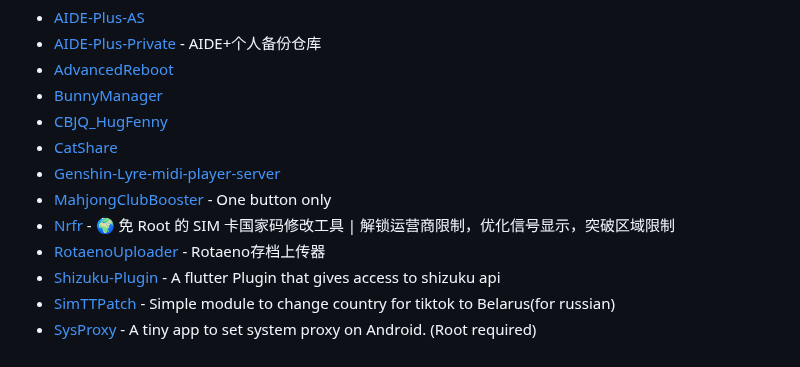
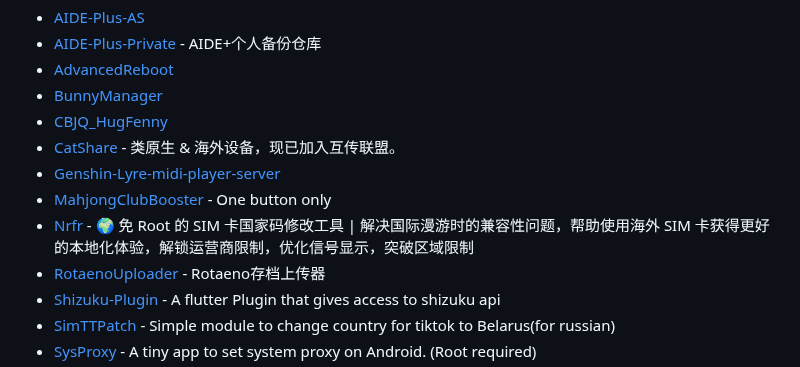
Before and after one commit to timschneeb/awesome-shizuku, a Markdown page: pages/TODO.md, the part around the change. GitHub-like rendering.

```diff
--- a/pages/TODO.md
+++ b/pages/TODO.md
@@ -13,10 +13,10 @@ Typically, these apps will be added to the list as soon as possible; however, un
  * [AdvancedReboot](https://github.com/EX3124/AdvancedReboot)
  * [BunnyManager](https://github.com/The-Autists/BunnyManager)
  * [CBJQ_HugFenny](https://github.com/LiuJiewenTT/CBJQ_HugFenny)
- * [CatShare](https://github.com/kmod-midori/CatShare)
+ * [CatShare](https://github.com/kmod-midori/CatShare) - 类原生 & 海外设备，现已加入互传联盟。
  * [Genshin-Lyre-midi-player-server](https://github.com/byzp/Genshin-Lyre-midi-player-server)
  * [MahjongClubBooster](https://github.com/OlegPV2/MahjongClubBooster) - One button only
- * [Nrfr](https://github.com/Ackites/Nrfr) - 🌍 免 Root 的 SIM 卡国家码修改工具 | 解锁运营商限制，优化信号显示，突破区域限制
+ * [Nrfr](https://github.com/Ackites/Nrfr) - 🌍 免 Root 的 SIM 卡国家码修改工具 | 解决国际漫游时的兼容性问题，帮助使用海外 SIM 卡获得更好的本地化体验，解锁运营商限制，优化信号显示，突破区域限制
  * [RotaenoUploader](https://github.com/milkycandy/RotaenoUploader) - Rotaeno存档上传器
  * [Shizuku-Plugin](https://github.com/santhosh-D-subramani/Shizuku-Plugin) - A flutter Plugin that gives access to shizuku api
  * [SimTTPatch](https://github.com/RecodeLiner/SimTTPatch) - Simple module to change country for tiktok to Belarus(for russian)
```
